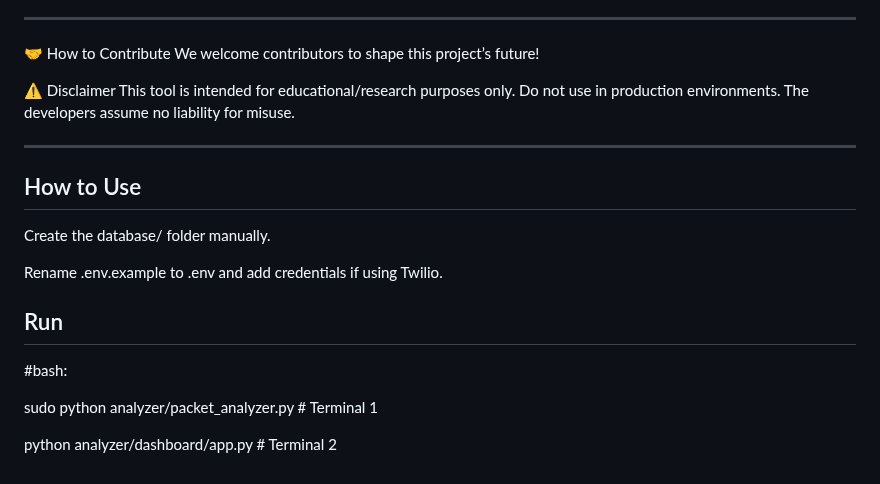
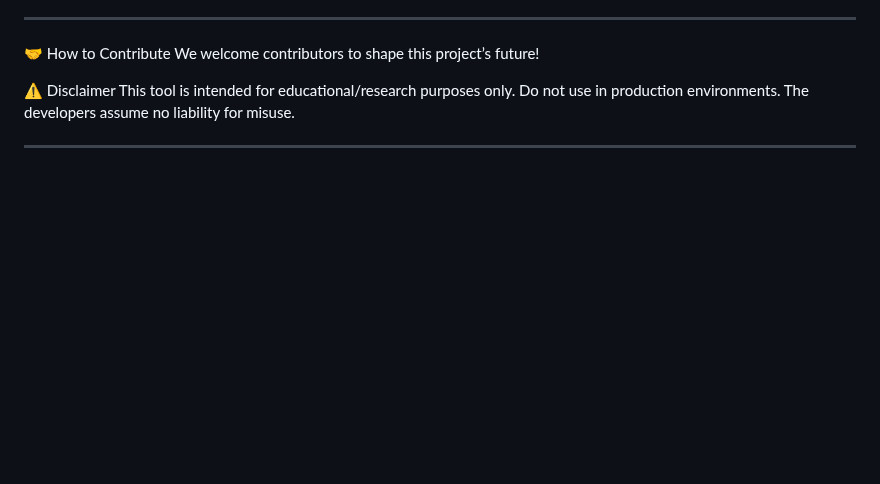
Before and after one commit to HckPrabhu/network-traffic-analyzer, a Markdown page: README.md, the part around the change. GitHub-like rendering; blank space fills up the shorter version.

```diff
--- a/README.md
+++ b/README.md
@@ -151,19 +151,3 @@ This tool is intended for educational/research purposes only.
 Do not use in production environments. The developers assume no liability for misuse.
 
 ---
-
-
-
-
-## How to Use
-Create the database/ folder manually.
-
-Rename .env.example to .env and add credentials if using Twilio.
-
-## Run
-
-#bash:
-
-sudo python analyzer/packet_analyzer.py  # Terminal 1
-
-python analyzer/dashboard/app.py         # Terminal 2
```
